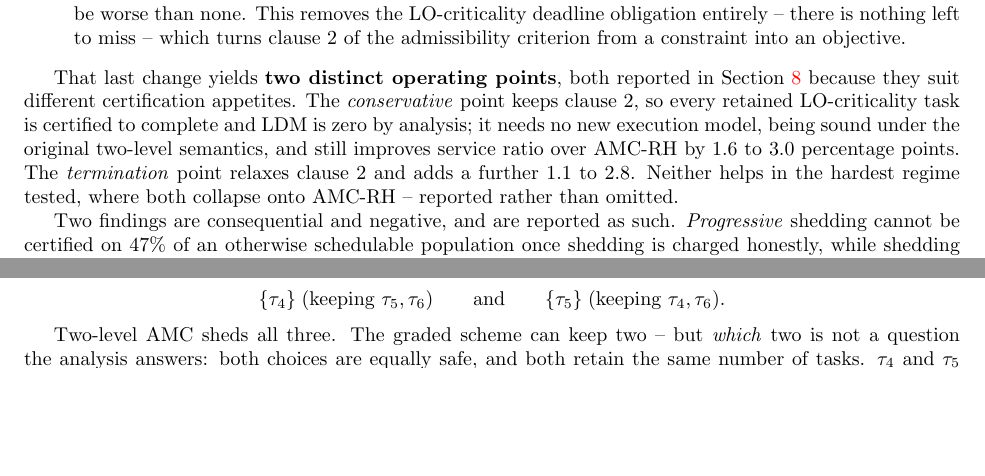
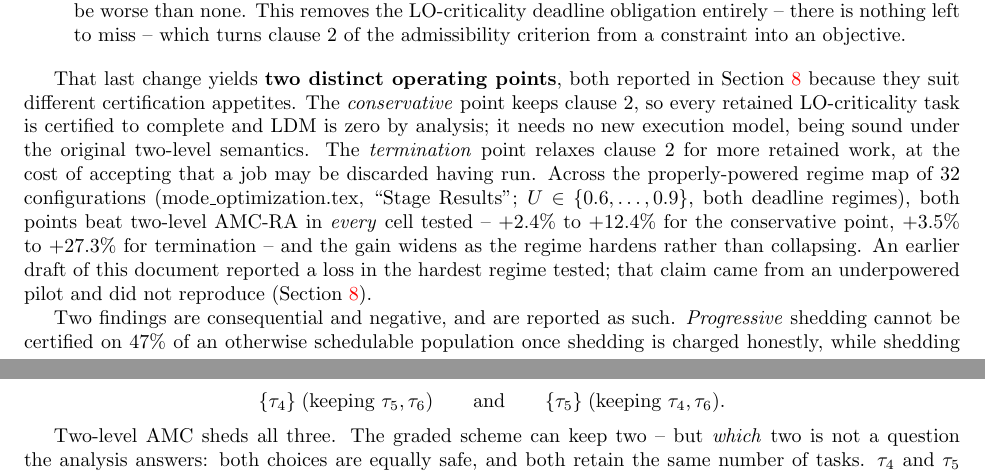
Before and after one commit to IainBate/Allocating-Criticality-Levels, a LaTeX document (research/task_model.tex): two parts of pages 1 and 2 of 13 before the commit and two parts of pages 1 and 3 of 13 after it, joined at a grey line, cut so that both start at the same text, the shorter picture padded with empty space. Compiled offline with pdfLaTeX.

Commit message:
chore: auto-commit before tool use at 2026-08-19 22:55:55

```diff
--- a/research/task_model.tex
+++ b/research/task_model.tex
@@ -73,10 +73,16 @@ in \Cref{sec:operating-points} because they suit different certification
 appetites. The \emph{conservative} point keeps clause 2, so every retained
 LO-criticality task is certified to complete and LDM is zero by analysis; it
 needs no new execution model, being sound under the original two-level
-semantics, and still improves service ratio over AMC-RH by $1.6$ to $3.0$
-percentage points. The \emph{termination} point relaxes clause 2 and adds a
-further $1.1$ to $2.8$. Neither helps in the hardest regime tested, where both
-collapse onto AMC-RH -- reported rather than omitted.
+semantics. The \emph{termination} point relaxes clause 2 for more retained
+work, at the cost of accepting that a job may be discarded having run. Across
+the properly-powered regime map of $32$ configurations
+(mode\_optimization.tex, ``Stage Results''; $U \in \{0.6,\ldots,0.9\}$, both
+deadline regimes), both points beat two-level AMC-RA in \emph{every} cell
+tested -- $+2.4\%$ to $+12.4\%$ for the conservative point, $+3.5\%$ to
+$+27.3\%$ for termination -- and the gain widens as the regime hardens rather
+than collapsing. An earlier draft of this document reported a loss in the
+hardest regime tested; that claim came from an underpowered pilot and did not
+reproduce (\Cref{sec:operating-points}).
 
 Two findings are consequential and negative, and are reported as such.
 \emph{Progressive} shedding cannot be certified on $47\%$ of an otherwise
```
